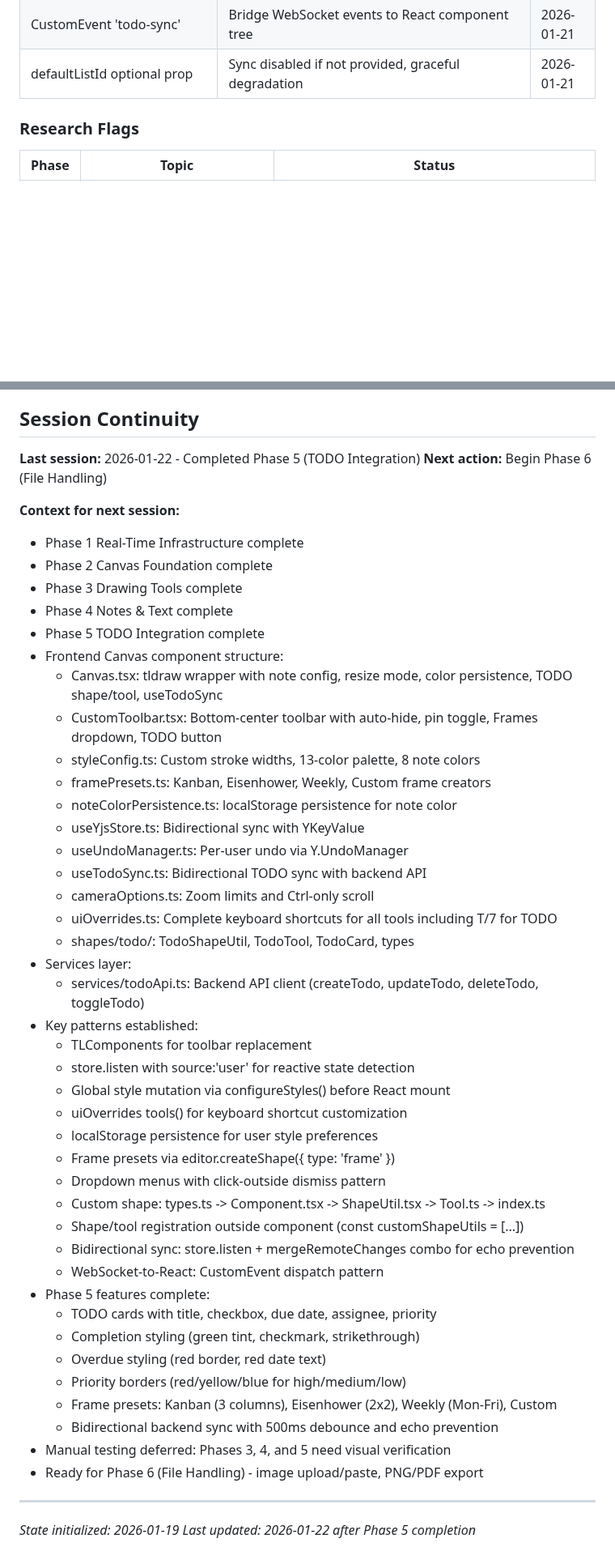
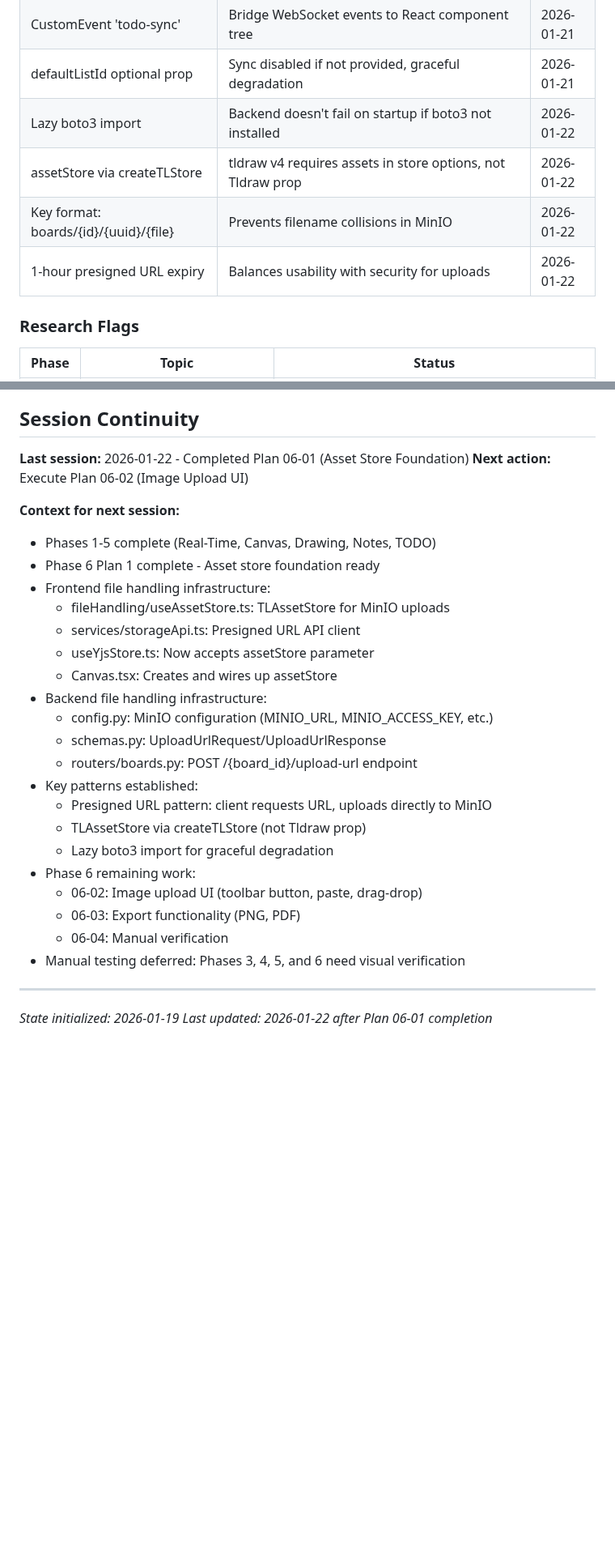
Before and after one commit to flyingpurplepizzaeater/TODOOO, a Markdown page: .planning/STATE.md, 2 parts joined by grey strips. Shown at 81% size. Rendered like a GitHub page; blank space fills up the shorter version.

Commit message:
docs(06-01): complete asset store foundation plan
Tasks completed: 2/2
- Backend presigned URL endpoint for MinIO uploads
- Frontend TLAssetStore implementation with storageApi

SUMMARY: .planning/phases/06-file-handling/06-01-SUMMARY.md

```diff
--- a/.planning/STATE.md
+++ b/.planning/STATE.md
@@ -99,6 +99,10 @@
 | 500ms debounce on TODO updates | Prevents excessive API calls during rapid edits | 2026-01-21 |
 | CustomEvent 'todo-sync' | Bridge WebSocket events to React component tree | 2026-01-21 |
 | defaultListId optional prop | Sync disabled if not provided, graceful degradation | 2026-01-21 |
+| Lazy boto3 import | Backend doesn't fail on startup if boto3 not installed | 2026-01-22 |
+| assetStore via createTLStore | tldraw v4 requires assets in store options, not Tldraw prop | 2026-01-22 |
+| Key format: boards/{id}/{uuid}/{file} | Prevents filename collisions in MinIO | 2026-01-22 |
+| 1-hour presigned URL expiry | Balances usability with security for uploads | 2026-01-22 |
 
 ### Research Flags
 
@@ -129,52 +134,32 @@ None currently.
 
 ## Session Continuity
 
-**Last session:** 2026-01-22 - Completed Phase 5 (TODO Integration)
-**Next action:** Begin Phase 6 (File Handling)
+**Last session:** 2026-01-22 - Completed Plan 06-01 (Asset Store Foundation)
+**Next action:** Execute Plan 06-02 (Image Upload UI)
 
 **Context for next session:**
-- Phase 1 Real-Time Infrastructure complete
-- Phase 2 Canvas Foundation complete
-- Phase 3 Drawing Tools complete
-- Phase 4 Notes & Text complete
-- Phase 5 TODO Integration complete
-- Frontend Canvas component structure:
-  - Canvas.tsx: tldraw wrapper with note config, resize mode, color persistence, TODO shape/tool, useTodoSync
-  - CustomToolbar.tsx: Bottom-center toolbar with auto-hide, pin toggle, Frames dropdown, TODO button
-  - styleConfig.ts: Custom stroke widths, 13-color palette, 8 note colors
-  - framePresets.ts: Kanban, Eisenhower, Weekly, Custom frame creators
-  - noteColorPersistence.ts: localStorage persistence for note color
-  - useYjsStore.ts: Bidirectional sync with YKeyValue
-  - useUndoManager.ts: Per-user undo via Y.UndoManager
-  - useTodoSync.ts: Bidirectional TODO sync with backend API
-  - cameraOptions.ts: Zoom limits and Ctrl-only scroll
-  - uiOverrides.ts: Complete keyboard shortcuts for all tools including T/7 for TODO
-  - shapes/todo/: TodoShapeUtil, TodoTool, TodoCard, types
-- Services layer:
-  - services/todoApi.ts: Backend API client (createTodo, updateTodo, deleteTodo, toggleTodo)
+- Phases 1-5 complete (Real-Time, Canvas, Drawing, Notes, TODO)
+- Phase 6 Plan 1 complete - Asset store foundation ready
+- Frontend file handling infrastructure:
+  - fileHandling/useAssetStore.ts: TLAssetStore for MinIO uploads
+  - services/storageApi.ts: Presigned URL API client
+  - useYjsStore.ts: Now accepts assetStore parameter
+  - Canvas.tsx: Creates and wires up assetStore
+- Backend file handling infrastructure:
+  - config.py: MinIO configuration (MINIO_URL, MINIO_ACCESS_KEY, etc.)
+  - schemas.py: UploadUrlRequest/UploadUrlResponse
+  - routers/boards.py: POST /{board_id}/upload-url endpoint
 - Key patterns established:
-  - TLComponents for toolbar replacement
-  - store.listen with source:'user' for reactive state detection
-  - Global style mutation via configureStyles() before React mount
-  - uiOverrides tools() for keyboard shortcut customization
-  - localStorage persistence for user style preferences
-  - Frame presets via editor.createShape({ type: 'frame' })
-  - Dropdown menus with click-outside dismiss pattern
-  - Custom shape: types.ts -> Component.tsx -> ShapeUtil.tsx -> Tool.ts -> index.ts
-  - Shape/tool registration outside component (const customShapeUtils = [...])
-  - Bidirectional sync: store.listen + mergeRemoteChanges combo for echo prevention
-  - WebSocket-to-React: CustomEvent dispatch pattern
-- Phase 5 features complete:
-  - TODO cards with title, checkbox, due date, assignee, priority
-  - Completion styling (green tint, checkmark, strikethrough)
-  - Overdue styling (red border, red date text)
-  - Priority borders (red/yellow/blue for high/medium/low)
-  - Frame presets: Kanban (3 columns), Eisenhower (2x2), Weekly (Mon-Fri), Custom
-  - Bidirectional backend sync with 500ms debounce and echo prevention
-- Manual testing deferred: Phases 3, 4, and 5 need visual verification
-- Ready for Phase 6 (File Handling) - image upload/paste, PNG/PDF export
+  - Presigned URL pattern: client requests URL, uploads directly to MinIO
+  - TLAssetStore via createTLStore (not Tldraw prop)
+  - Lazy boto3 import for graceful degradation
+- Phase 6 remaining work:
+  - 06-02: Image upload UI (toolbar button, paste, drag-drop)
+  - 06-03: Export functionality (PNG, PDF)
+  - 06-04: Manual verification
+- Manual testing deferred: Phases 3, 4, 5, and 6 need visual verification
 
 ---
 
 *State initialized: 2026-01-19*
-*Last updated: 2026-01-22 after Phase 5 completion*
+*Last updated: 2026-01-22 after Plan 06-01 completion*
```
Also changed, not shown: other parts of .planning/STATE.md (+19 -18 lines), 1 other file.
